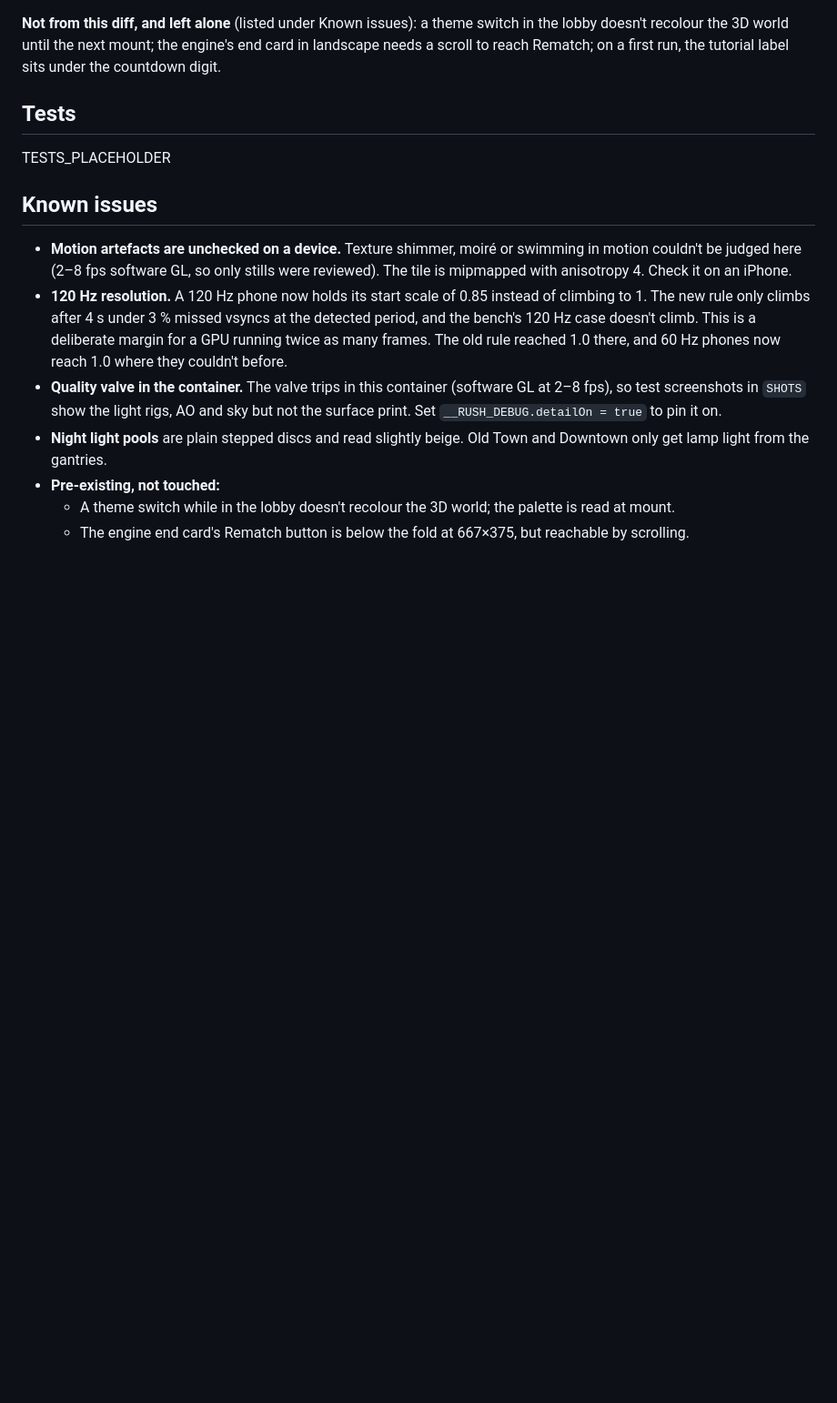
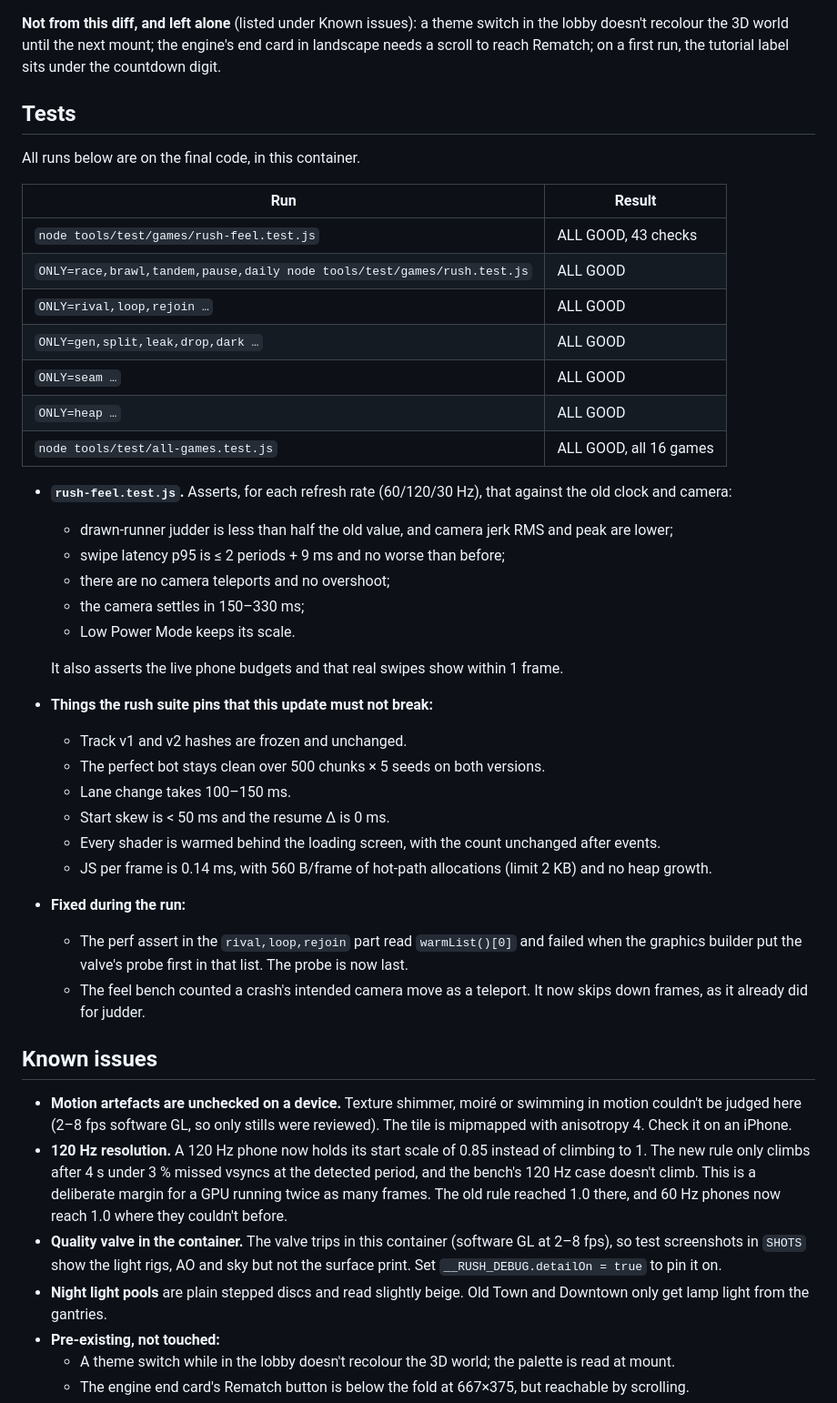
Before and after one commit to Swampyemerson/Couple-game, a Markdown page: docs/updates/upd2-rush.md, the part around the change. Shown at 91% size. Drawn GitHub-style; blank space fills up the shorter version.

Commit message:
Rush: upgrade 2 report, final test results
Co-Authored-By: Claude Opus 5.5 <noreply@anthropic.com>
Claude-Session: https://claude.ai/code/session_01BXVENcDEBuP5HJckcnLvvW

```diff
--- a/docs/updates/upd2-rush.md
+++ b/docs/updates/upd2-rush.md
@@ -239,7 +239,38 @@ sits under the countdown digit.
 
 ## Tests
 
-TESTS_PLACEHOLDER
+All runs below are on the final code, in this container.
+
+| Run | Result |
+|---|---|
+| `node tools/test/games/rush-feel.test.js` | ALL GOOD, 43 checks |
+| `ONLY=race,brawl,tandem,pause,daily node tools/test/games/rush.test.js` | ALL GOOD |
+| `ONLY=rival,loop,rejoin …` | ALL GOOD |
+| `ONLY=gen,split,leak,drop,dark …` | ALL GOOD |
+| `ONLY=seam …` | ALL GOOD |
+| `ONLY=heap …` | ALL GOOD |
+| `node tools/test/all-games.test.js` | ALL GOOD, all 16 games |
+
+- **`rush-feel.test.js`.** Asserts, for each refresh rate (60/120/30 Hz), that against the old clock and camera:
+  - drawn-runner judder is less than half the old value, and camera jerk RMS and peak are lower;
+  - swipe latency p95 is ≤ 2 periods + 9 ms and no worse than before;
+  - there are no camera teleports and no overshoot;
+  - the camera settles in 150–330 ms;
+  - Low Power Mode keeps its scale.
+
+  It also asserts the live phone budgets and that real swipes show within 1 frame.
+- **Things the rush suite pins that this update must not break:**
+  - Track v1 and v2 hashes are frozen and unchanged.
+  - The perfect bot stays clean over 500 chunks × 5 seeds on both versions.
+  - Lane change takes 100–150 ms.
+  - Start skew is < 50 ms and the resume Δ is 0 ms.
+  - Every shader is warmed behind the loading screen, with the count unchanged after events.
+  - JS per frame is 0.14 ms, with 560 B/frame of hot-path allocations (limit 2 KB) and no heap growth.
+- **Fixed during the run:**
+  - The perf assert in the `rival,loop,rejoin` part read `warmList()[0]` and failed when the graphics builder put the valve's
+    probe first in that list. The probe is now last.
+  - The feel bench counted a crash's intended camera move as a teleport. It now skips down frames, as it already did for
+    judder.
 
 ## Known issues
 
```
